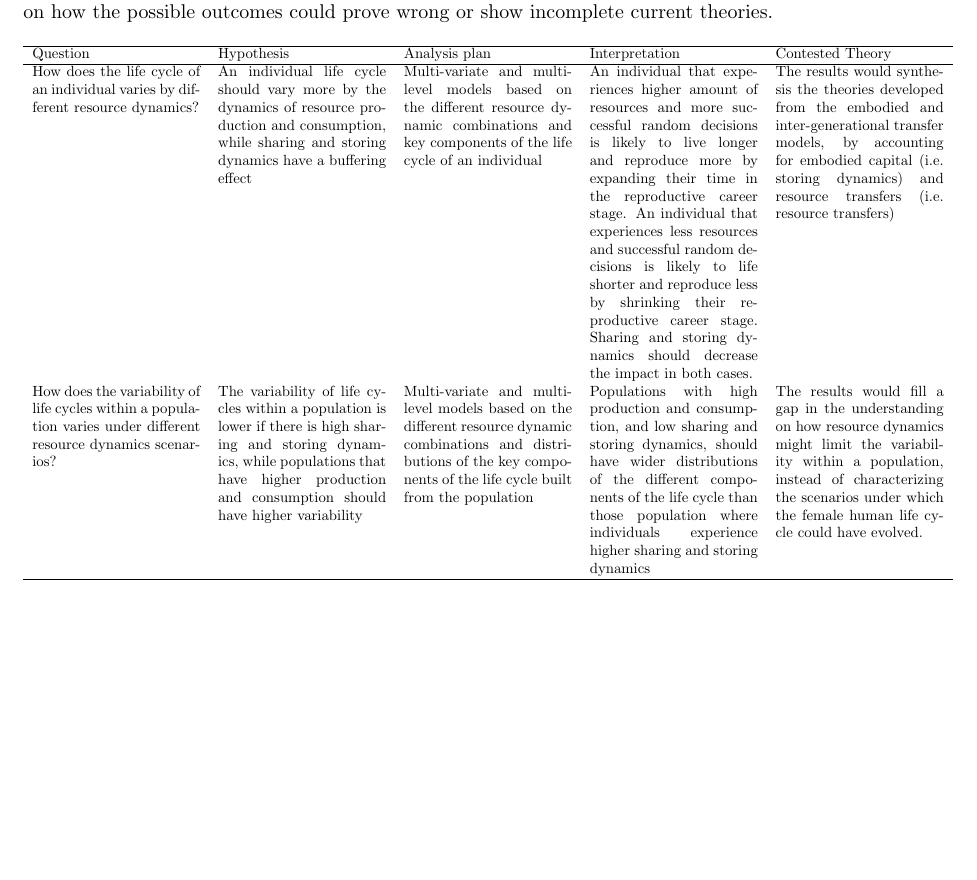
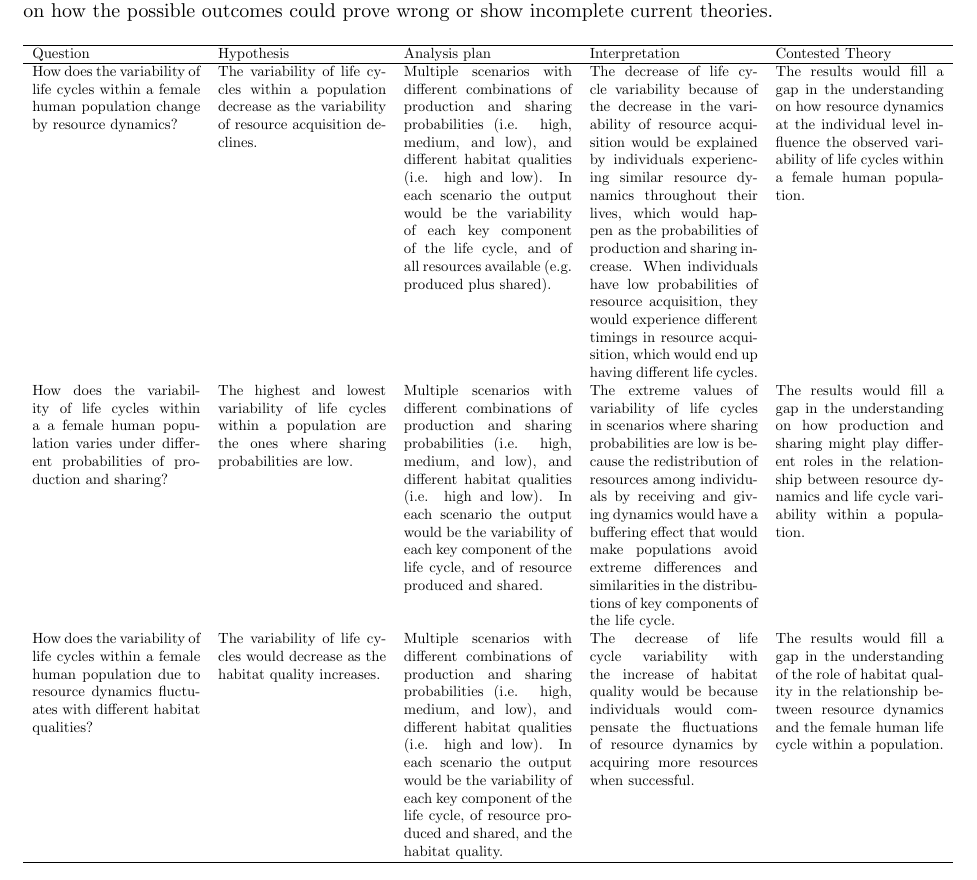
Before and after one commit to pjve90/LCV_RD_ABM, a LaTeX paper (Manuscript drafts/PCIRR.tex): part of page 11 of 16 before the commit and part of page 12 of 17 after it, cut so that both start at the same text, the shorter picture padded with empty space. Compiled offline with pdfLaTeX.

Commit message:
finished PCIRR summary table

```diff
--- a/Manuscript drafts/PCIRR.tex
+++ b/Manuscript drafts/PCIRR.tex
@@ -229,8 +229,9 @@ The model will be modified to set the different scenarios of interest to underst
     \hline
     Question & Hypothesis & Analysis plan & Interpretation & Contested Theory \\
     \hline
-    How does the life cycle of an individual varies by different resource dynamics? & An individual life cycle should vary more by the dynamics of resource production and consumption, while sharing and storing dynamics have a buffering effect & Multi-variate and multi-level models based on the different resource dynamic combinations and key components of the life cycle of an individual & An individual that experiences higher amount of resources and more successful random decisions is likely to live longer and reproduce more by expanding their time in the reproductive career stage. An individual that experiences less resources and successful random decisions is likely to life shorter and reproduce less by shrinking their reproductive career stage. Sharing and storing dynamics should decrease the impact in both cases. & The results would synthesis the theories developed from the embodied and inter-generational transfer models, by accounting for embodied capital (i.e. storing dynamics) and resource transfers (i.e. resource transfers)\\
-    How does the variability of life cycles within a population varies under different resource dynamics scenarios? & The variability of life cycles within a population is lower if there is high sharing and storing dynamics, while populations that have higher production and consumption should have higher variability & Multi-variate and multi-level models based on the different resource dynamic combinations and distributions of the key components of the life cycle built from the population & Populations with high production and consumption, and low sharing and storing dynamics, should have wider distributions of the different components of the life cycle than those population where individuals experience higher sharing and storing dynamics & The results would fill a gap in the understanding on how resource dynamics might limit the variability within a population, instead of characterizing the scenarios under which the female human life cycle could have evolved.\\
+    How does the variability of life cycles within a female human population change by resource dynamics? & The variability of life cycles within a population decrease as the variability of resource acquisition declines.  & Multiple scenarios with different combinations of production and sharing probabilities (i.e. high, medium, and low), and different habitat qualities (i.e. high and low). In each scenario the output would be the variability of each key component of the life cycle, and of all resources available (e.g. produced plus shared). & The decrease of life cycle variability because of the decrease in the variability of resource acquisition would be explained by individuals experiencing similar resource dynamics throughout their lives, which would happen as the probabilities of production and sharing increase. When individuals have low probabilities of resource acquisition, they would experience different timings in resource acquisition, which would end up having different life cycles. & The results would fill a gap in the understanding on how resource dynamics at the individual level influence the observed variability of life cycles within a female human population.\\
+    How does the variability of life cycles within a a female human population varies under different probabilities of production and sharing? & The highest and lowest variability of life cycles within a population are the ones where sharing probabilities are low. & Multiple scenarios with different combinations of production and sharing probabilities (i.e. high, medium, and low), and different habitat qualities (i.e. high and low). In each scenario the output would be the variability of each key component of the life cycle, and of resource produced and shared. & The extreme values of variability of life cycles in scenarios where sharing probabilities are low is because the redistribution of resources among individuals by receiving and giving dynamics would have a buffering effect that would make populations avoid extreme differences and similarities in the distributions of key components of the life cycle. & The results would fill a gap in the understanding on how production and sharing might play different roles in the relationship between resource dynamics and life cycle variability within a population.\\
+    How does the variability of life cycles within a female human population due to resource dynamics fluctuates with different habitat qualities? & The variability of life cycles would decrease as the habitat quality increases. & Multiple scenarios with different combinations of production and sharing probabilities (i.e. high, medium, and low), and different habitat qualities (i.e. high and low). In each scenario the output would be the variability of each key component of the life cycle, of resource produced and shared, and the habitat quality. &  The decrease of life cycle variability with the increase of habitat quality would be because individuals would compensate the fluctuations of resource dynamics by acquiring more resources when successful. & The results would fill a gap in the understanding of the role of habitat quality in the relationship between resource dynamics and the female human life cycle within a population.\\
     \hline
     \end{tabular}
     \end{adjustbox}
```
